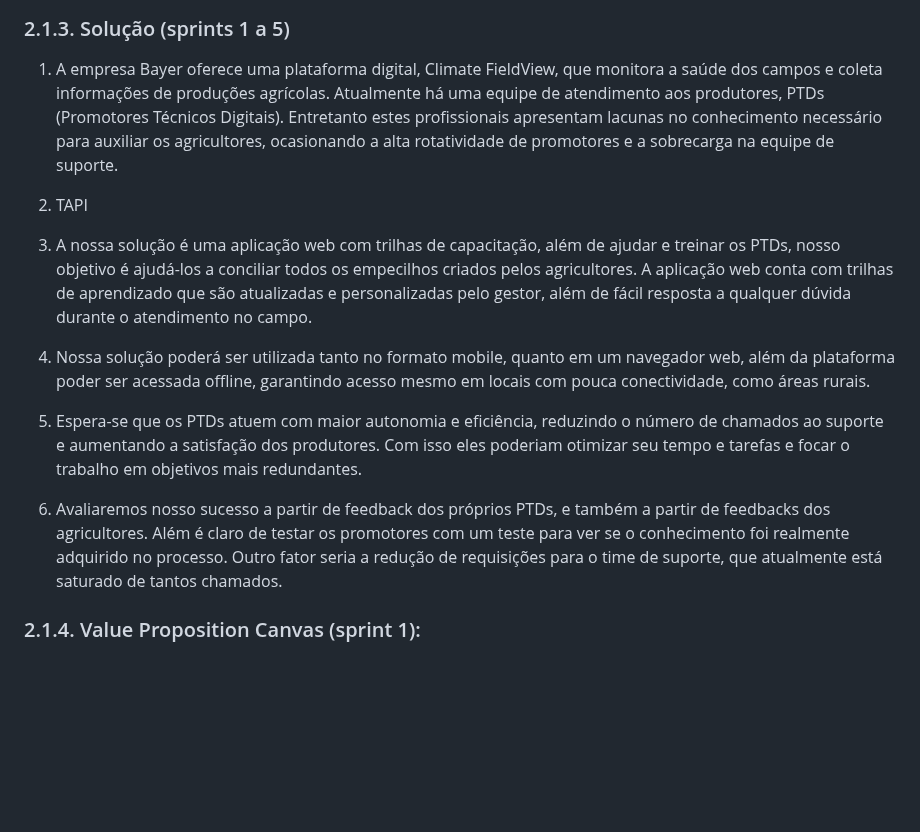
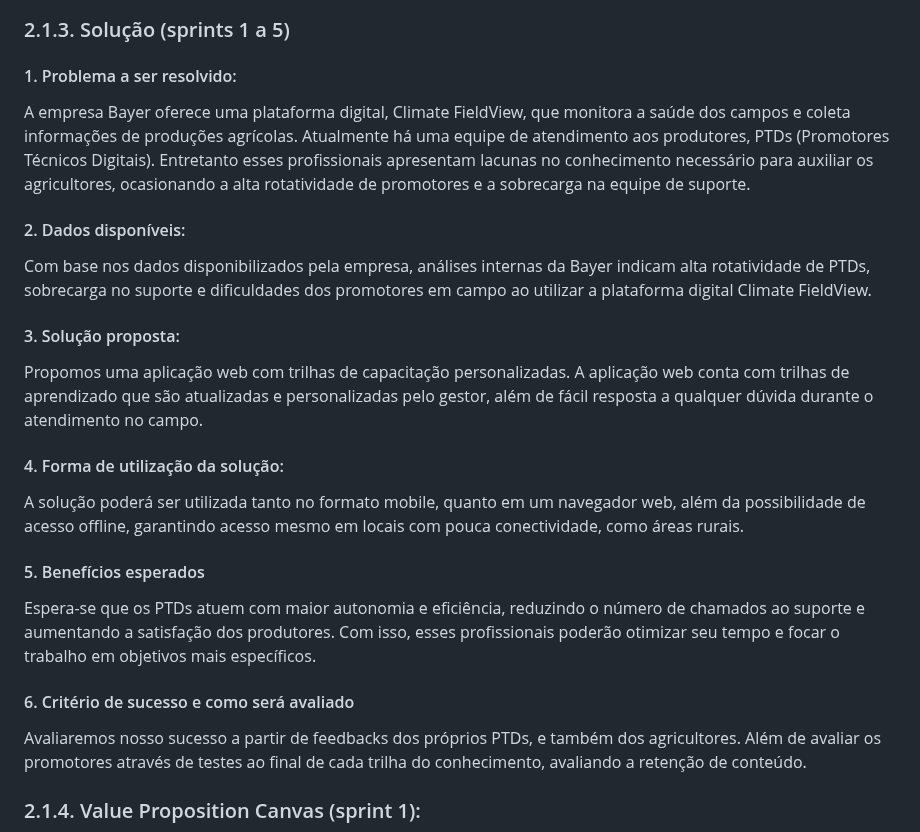
Before and after one commit to Kdu07/fiedacademy, a Markdown page: documents/wad.md, the part around one of its changes. Drawn GitHub-style; blank space fills up the shorter version.

Commit message:
docs review 2.1.3

```diff
--- a/documents/wad.md
+++ b/documents/wad.md
@@ -84,23 +84,23 @@ A Bayer se destaca pela forte inovação tecnológica, marca global consolidada
 
 ### 2.1.3. Solução (sprints 1 a 5)
 
+#### 1. Problema a ser resolvido:
+A empresa Bayer oferece uma plataforma digital, Climate FieldView, que monitora a saúde dos campos e coleta informações de produções agrícolas. Atualmente há uma equipe de atendimento aos produtores, PTDs (Promotores Técnicos Digitais). Entretanto esses profissionais apresentam lacunas no conhecimento necessário para auxiliar os agricultores, ocasionando a alta rotatividade de promotores e a sobrecarga na equipe de suporte.
 
+#### 2. Dados disponíveis:
+Com base nos dados disponibilizados pela empresa, análises internas da Bayer indicam alta rotatividade de PTDs, sobrecarga no suporte e dificuldades dos promotores em campo ao utilizar a plataforma digital Climate FieldView.
 
-   1. A empresa Bayer oferece uma plataforma digital, Climate FieldView, que monitora a saúde dos campos e coleta informações de produções agrícolas. Atualmente há uma equipe de atendimento aos produtores, PTDs (Promotores Técnicos Digitais).  Entretanto estes profissionais apresentam lacunas no conhecimento necessário para auxiliar os agricultores, ocasionando a alta rotatividade de promotores e a sobrecarga na equipe de suporte.
+#### 3. Solução proposta:
+Propomos uma aplicação web com trilhas de capacitação personalizadas. A aplicação web conta com trilhas de aprendizado que são atualizadas e personalizadas pelo gestor, além de fácil resposta a qualquer dúvida durante o atendimento no campo. <br>
 
+#### 4. Forma de utilização da solução:
+A solução poderá ser utilizada tanto no formato mobile, quanto em um navegador web, além da possibilidade de acesso offline, garantindo acesso mesmo em locais com pouca conectividade, como áreas rurais.<br>
 
-2. TAPI
+#### 5. Benefícios esperados
+Espera-se que os PTDs atuem com maior autonomia e eficiência, reduzindo o número de chamados ao suporte e aumentando a satisfação dos produtores. Com isso, esses profissionais poderão otimizar seu tempo e focar o trabalho em objetivos mais específicos. <br>
 
-
-3.  A nossa solução é uma aplicação web com trilhas de capacitação, além  de ajudar e treinar os PTDs, nosso objetivo é ajudá-los a conciliar todos os empecilhos criados pelos agricultores. A aplicação web conta com trilhas de aprendizado que são atualizadas e personalizadas pelo gestor, além de fácil resposta a qualquer dúvida durante o atendimento no campo.
-
-4. Nossa solução poderá ser utilizada tanto no formato mobile, quanto em um navegador web, além da plataforma poder ser acessada offline, garantindo acesso mesmo em locais com pouca conectividade, como áreas rurais.
-
-5. Espera-se que os PTDs atuem com maior autonomia e eficiência, reduzindo o número de chamados ao suporte e aumentando a satisfação dos produtores. Com isso eles poderiam otimizar seu tempo e tarefas e focar o trabalho em objetivos mais redundantes.
-
-
-6. Avaliaremos nosso sucesso a partir de feedback dos próprios PTDs, e também a partir de feedbacks dos agricultores. Além é claro de testar os promotores com um teste para ver se o conhecimento foi realmente adquirido no processo. Outro fator seria a redução de requisições para o time de suporte, que atualmente está saturado de tantos chamados.
-
+#### 6. Critério de sucesso e como será avaliado
+Avaliaremos nosso sucesso a partir de feedbacks dos próprios PTDs, e também dos agricultores. Além de avaliar os promotores através de testes ao final de cada trilha do conhecimento, avaliando a retenção de conteúdo.<br>
 
 ### 2.1.4. Value Proposition Canvas (sprint 1):
 O canva de proposta de valor é uma ferramenta para organizar os pontos principais de necessidades e expectativas do cliente e relacioná-los com a solução entregue, garantindo que todos os pontos foram atendidos.
```
Also changed, not shown: other parts of documents/wad.md (+1 -1 lines).
